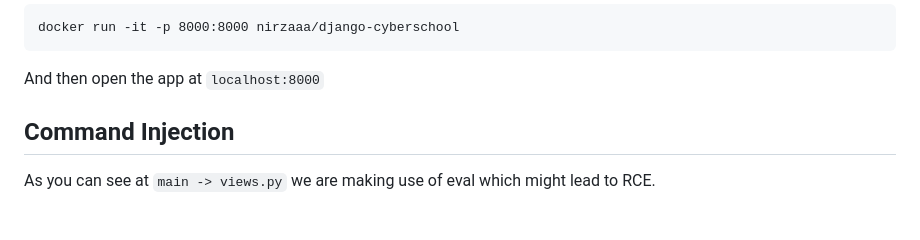
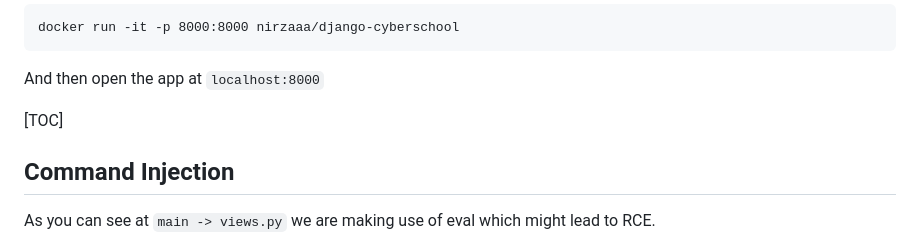
Before and after one commit to nirzaaa/Django_CyberSchool, a Markdown page: README.md, the part around the change. GitHub-like rendering; blank space fills up the shorter version.

```diff
--- a/README.md
+++ b/README.md
@@ -14,6 +14,7 @@ docker run -it -p 8000:8000 nirzaaa/django-cyberschool
 
 And then open the app at `localhost:8000`
 
+[TOC]
 
 ## Command Injection
 
```
